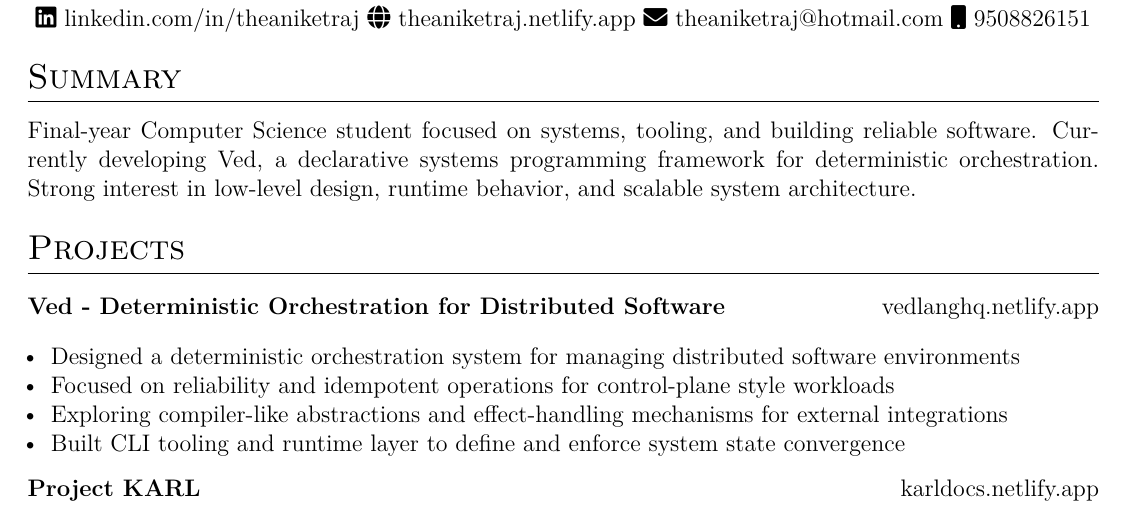
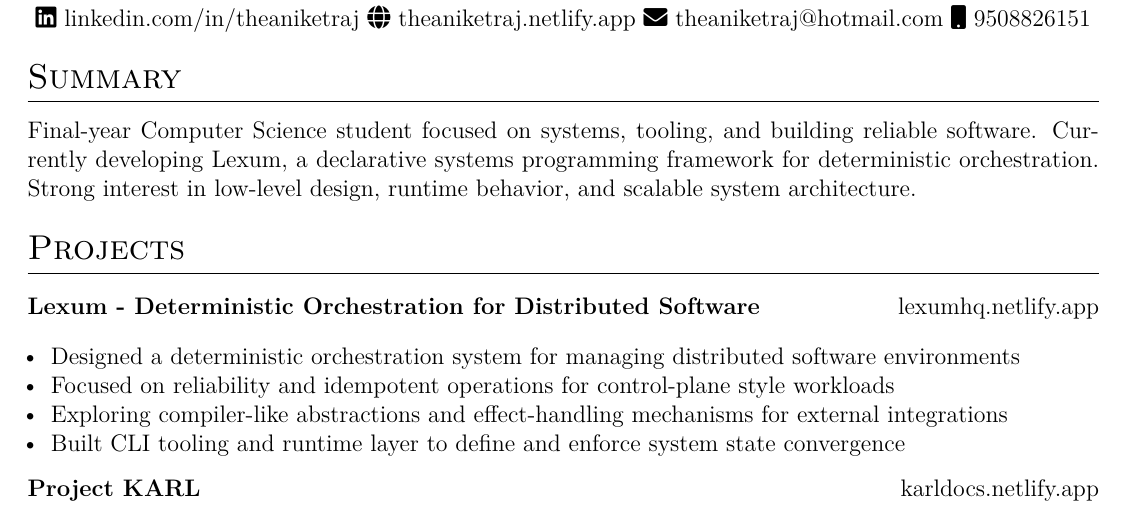
Before and after one commit to theaniketraj/vitae, a LaTeX CV (cv.tex): part of the page, cut so that both start at the same text. Compiled offline with pdfLaTeX.

Commit message:
Migrate Project Name to reflect updated ver

```diff
--- a/cv.tex
+++ b/cv.tex
@@ -158,7 +134,7 @@
 
 %Interests/ Keywords/ Summary
 \section{Summary}
-Final-year Computer Science student focused on systems, tooling, and building reliable software. Currently developing Ved, a declarative systems programming framework for deterministic orchestration. Strong interest in low-level design, runtime behavior, and scalable system architecture.
+Final-year Computer Science student focused on systems, tooling, and building reliable software. Currently developing Lexum, a declarative systems programming framework for deterministic orchestration. Strong interest in low-level design, runtime behavior, and scalable system architecture.
 
 %Experience
 %\section{Work Experience}
@@ -177,7 +153,7 @@ Final-year Computer Science student focused on systems, tooling, and building re
 \section{Projects}
 
 \begin{tabularx}{\linewidth} { @{}l r@{} }
-	\textbf{Ved - Deterministic Orchestration for Distributed Software} & \hfill \href{https://vedlanghq.netlify.app}{vedlanghq.netlify.app} \\[2.75pt]
+	\textbf{Lexum - Deterministic Orchestration for Distributed Software} & \hfill \href{https://lexumhq.netlify.app}{lexumhq.netlify.app} \\[2.75pt]
 	\multicolumn{2}{@{}X@{}}{
 	\begin{itemize}[leftmargin=1em]
 		\item Designed a deterministic orchestration system for managing distributed software environments
```
Also changed, not shown: cv.tex (24 more changed lines).
